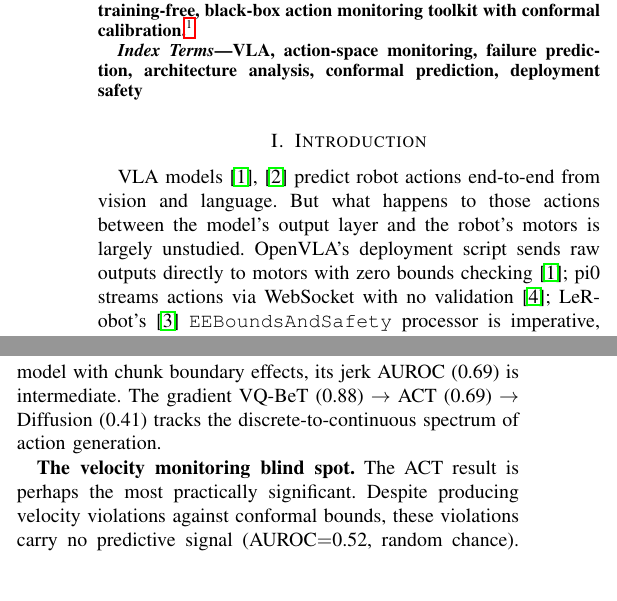
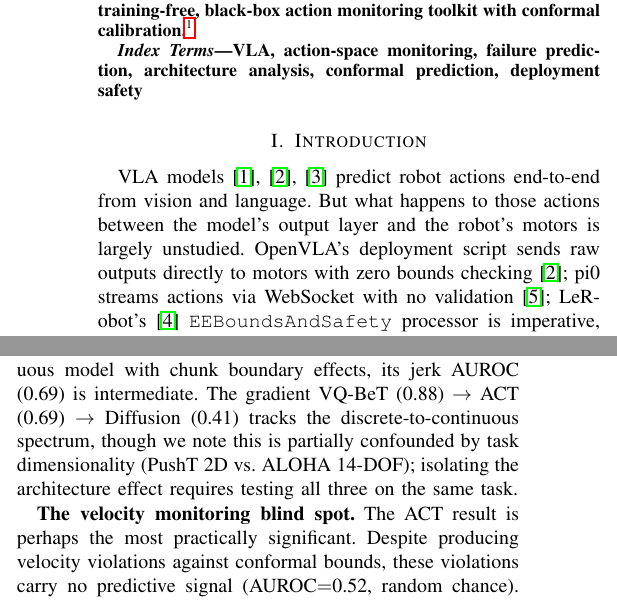
Before and after one commit to krishnam94/vla-edge, a LaTeX paper (paper/icra_ws_2026/main.tex): two parts of the columns of pages 1 and 3 of 5, joined at a grey line, cut so that both start at the same text, the shorter picture padded with empty space. Compiled offline with pdfLaTeX.

Commit message:
final update: add RT-2 citation, acknowledge jerk-dimensionality confound

```diff
--- a/paper/icra_ws_2026/main.tex
+++ b/paper/icra_ws_2026/main.tex
@@ -36,7 +36,7 @@ VLA, action-space monitoring, failure prediction, architecture analysis, conform
 
 \section{Introduction}
 
-VLA models~\cite{openvla,smolvla} predict robot actions end-to-end from vision and language.
+VLA models~\cite{rt2,openvla,smolvla} predict robot actions end-to-end from vision and language.
 But what happens to those actions between the model's output layer and the robot's motors is largely unstudied.
 OpenVLA's deployment script sends raw outputs directly to motors with zero bounds checking~\cite{openvla};
 pi0 streams actions via WebSocket with no validation~\cite{pi0};
@@ -249,7 +249,7 @@ The \emph{continuous family} (diffusion, flow matching, action chunking) produce
 Reversal rate remains predictive (0.79--0.91), but jerk drops to chance (0.41 for pure diffusion).
 
 ACT on ALOHA sits between the families: as a continuous model with chunk boundary effects, its jerk AUROC (0.69) is intermediate.
-The gradient VQ-BeT (0.88) $\rightarrow$ ACT (0.69) $\rightarrow$ Diffusion (0.41) tracks the discrete-to-continuous spectrum of action generation.
+The gradient VQ-BeT (0.88) $\rightarrow$ ACT (0.69) $\rightarrow$ Diffusion (0.41) tracks the discrete-to-continuous spectrum, though we note this is partially confounded by task dimensionality (PushT 2D vs.\ ALOHA 14-DOF); isolating the architecture effect requires testing all three on the same task.
 
 \textbf{The velocity monitoring blind spot.}
 The ACT result is perhaps the most practically significant.
```
Also changed, not shown: paper/icra_ws_2026/main.pdf, paper/icra_ws_2026/main.tex (1 more changed lines).
